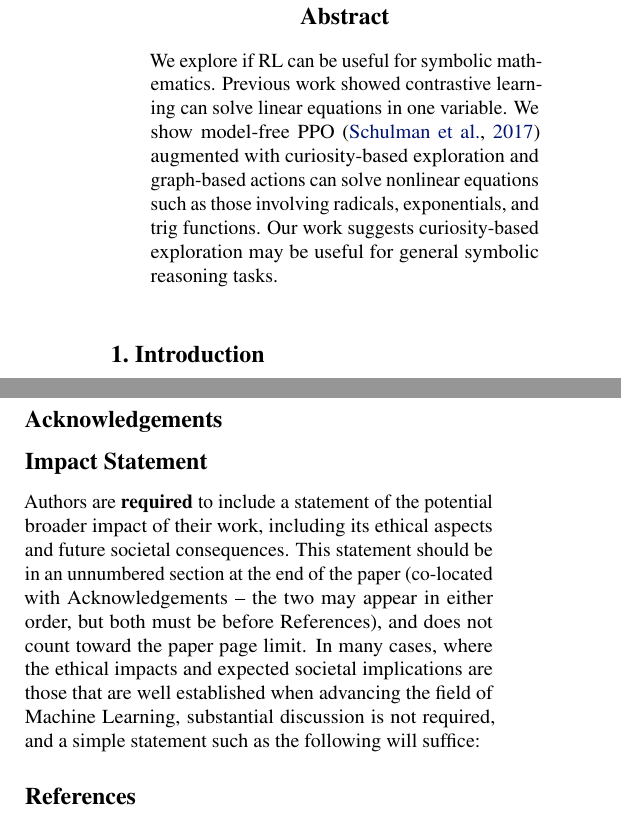
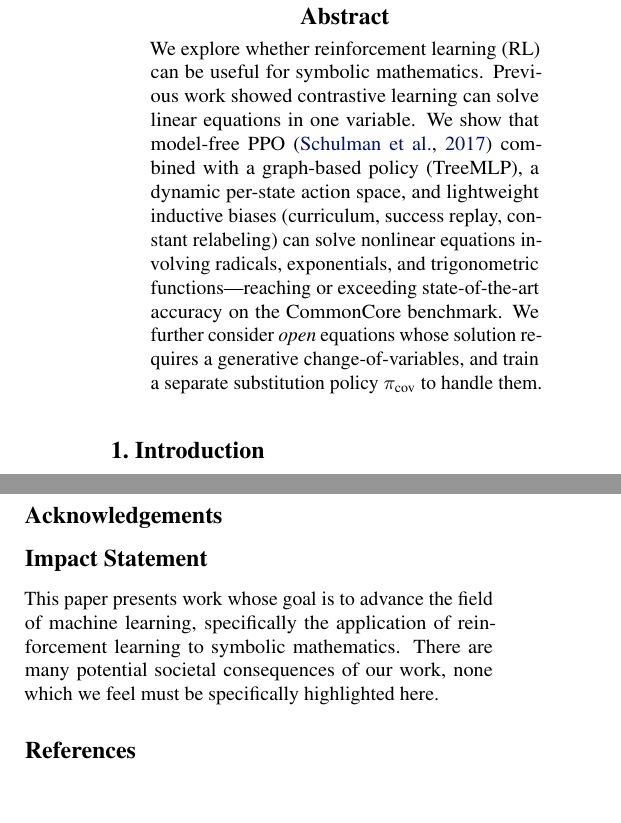
Before and after one commit to Khev/abel-rl-v3, a LaTeX paper (papers/main.tex): two parts of the columns of pages 1 and 5 of 11, joined at a grey line, cut so that both start at the same text, the shorter picture padded with empty space. Compiled offline with pdfLaTeX.

Commit message:
Fix paper errors: abstract, typos, appendix consistency
Abstract:
- Drop "curiosity-based exploration" claim (contradicts \S2.1 and \S A.7).
- Replace with the inductive biases actually used; add the CoV mention.

Metadata:
- Fix \\icmltitlerunning placeholder ("Submission and Formatting
  Instructions" -> real title).
- Fix "Symbolic mathematic" typo in \\icmlkeywords.

\S 2 / \S 3 prose:
- "biases improve learning" -> "biases to improve learning" (missing "to").
- "ppo-tree-buff" typo (double f) -> "ppo-tree-rc-buf".
- Rewrote bottom-row results paragraph: numbers now consistent with
  Table 1 (0.80 small, 0.66 beam on large), success-replay framed as
  the critical ingredient at scale.

Appendix Macroactions:
- Operator names made consistent (\\op{sub}/\\op{div} not subtract/divide).
- Fix missing \\cup in action-set definition.
- Tightened the bare $$..$$ display math.

Appendix Illegal Actions:
- Tightened phrasing, fixed (div,P,Q,...) ambiguity to per-factor list.

Impact Statement:
- Replaced ICML template boilerplate with a concrete one-sentence
  statement.

Compiles cleanly.

Co-Authored-By: Claude Opus 4.7 (1M context) <noreply@anthropic.com>

```diff
--- a/papers/main.tex
+++ b/papers/main.tex
@@ -84,7 +84,7 @@
 
 % The \icmltitle you define below is probably too long as a header.
 % Therefore, a short form for the running title is supplied here:
-\icmltitlerunning{Submission and Formatting Instructions for ICML 2025}
+\icmltitlerunning{Reinforcement learning for symbolic mathematics}
 
 \begin{document}
 
@@ -131,7 +131,7 @@
 \printAffiliationsAndNotice{\icmlEqualContribution} % otherwise use the standard text.
 
 \begin{abstract}
-We explore if RL can be useful for symbolic mathematics. Previous work showed contrastive learning can solve linear equations in one variable. We show model-free PPO \cite{schulman2017proximal} augmented with curiosity-based exploration and graph-based actions can solve nonlinear equations such as those involving radicals, exponentials, and trig functions. Our work suggests curiosity-based exploration may be useful for general symbolic reasoning tasks.
+We explore whether reinforcement learning (RL) can be useful for symbolic mathematics. Previous work showed contrastive learning can solve linear equations in one variable. We show that model-free PPO~\cite{schulman2017proximal} combined with a graph-based policy (TreeMLP), a dynamic per-state action space, and lightweight inductive biases (curriculum, success replay, constant relabeling) can solve nonlinear equations involving radicals, exponentials, and trigonometric functions---reaching or exceeding state-of-the-art accuracy on the CommonCore benchmark. We further consider \emph{open} equations whose solution requires a generative change-of-variables, and train a separate substitution policy $\pi_{\text{cov}}$ to handle them.
 \end{abstract}
 
 %%%%%%%%%%%%%%%%%%%%%%%%%%%%%%%%%%
@@ -344,16 +344,7 @@ We train a CoV agent using PPO with TreeMLP. Figure~\ref{cov_results} shows the
 
 \section*{Impact Statement}
 
-Authors are \textbf{required} to include a statement of the potential
-broader impact of their work, including its ethical aspects and future
-societal consequences. This statement should be in an unnumbered
-section at the end of the paper (co-located with Acknowledgements --
-the two may appear in either order, but both must be before References),
-and does not count toward the paper page limit. In many cases, where
-the ethical impacts and expected societal implications are those that
-are well established when advancing the field of Machine Learning,
-substantial discussion is not required, and a simple statement such
-as the following will suffice:
+This paper presents work whose goal is to advance the field of machine learning, specifically the application of reinforcement learning to symbolic mathematics. There are many potential societal consequences of our work, none which we feel must be specifically highlighted here.
 
 \nocite{langley00}
 
```
Also changed, not shown: papers/main.pdf, papers/main.tex (19 more changed lines).
